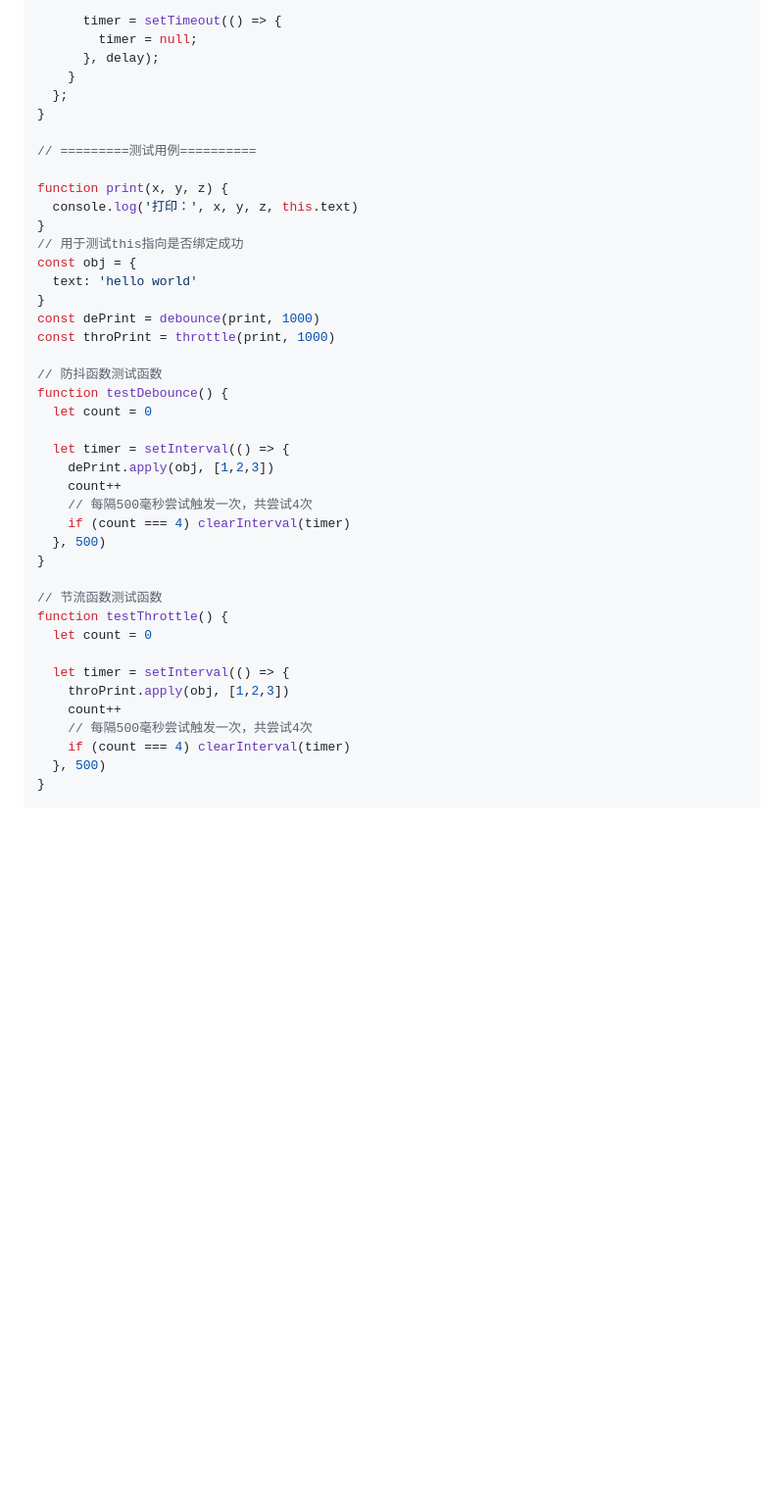
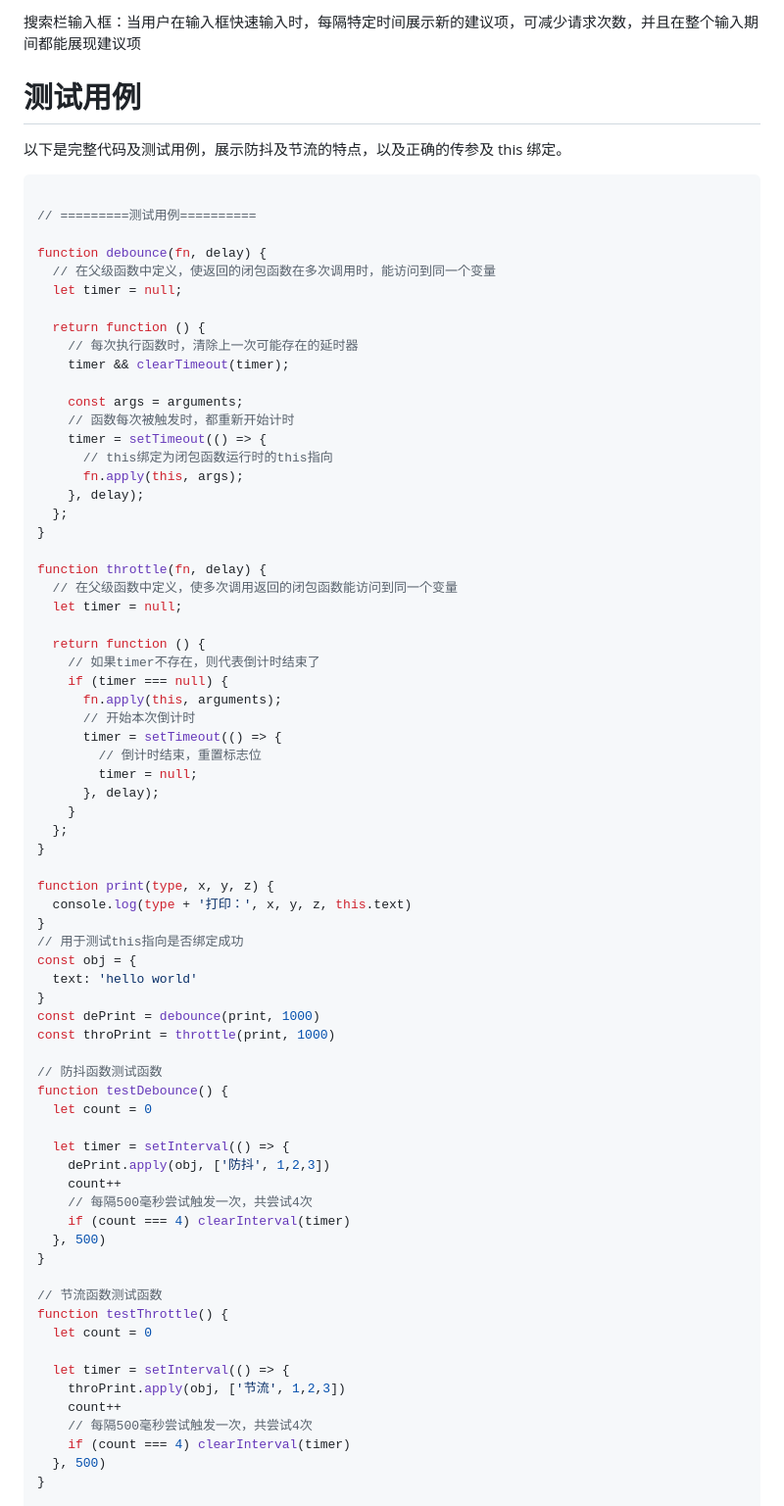
Before and after one commit to lrhhaha/study-notes, a Markdown page: frontend/手写JS/防抖 - 节流理解及手写.md, the part around one of its changes. Shown at 98% size. GitHub-like rendering; blank space fills up the shorter version.

````diff
--- a/frontend/手写JS/防抖 - 节流理解及手写.md
+++ b/frontend/手写JS/防抖 - 节流理解及手写.md
@@ -51,15 +71,50 @@ function throttle(fn, delay) {
 
+搜索栏输入框：当用户在输入框快速输入时，每隔特定时间展示新的建议项，可减少请求次数，并且在整个输入期间都能展现建议项
+
+
+# 测试用例
+以下是完整代码及测试用例，展示防抖及节流的特点，以及正确的传参及 this 绑定。
+
+```javascript
+
+// =========测试用例==========
+
+function debounce(fn, delay) {
+  // 在父级函数中定义，使返回的闭包函数在多次调用时，能访问到同一个变量
+  let timer = null;
+
+  return function () {
+    // 每次执行函数时，清除上一次可能存在的延时器
+    timer && clearTimeout(timer);
+
+    const args = arguments;
+    // 函数每次被触发时，都重新开始计时
+    timer = setTimeout(() => {
+      // this绑定为闭包函数运行时的this指向
+      fn.apply(this, args);
+    }, delay);
+  };
+}
+
+function throttle(fn, delay) {
+  // 在父级函数中定义，使多次调用返回的闭包函数能访问到同一个变量
+  let timer = null;
+
+  return function () {
+    // 如果timer不存在，则代表倒计时结束了
+    if (timer === null) {
+      fn.apply(this, arguments);
+      // 开始本次倒计时
       timer = setTimeout(() => {
+        // 倒计时结束，重置标志位
         timer = null;
       }, delay);
     }
   };
 }
 
-// =========测试用例==========
-
-function print(x, y, z) {
-  console.log('打印：', x, y, z, this.text)
+function print(type, x, y, z) {
+  console.log(type + '打印：', x, y, z, this.text)
 }
 // 用于测试this指向是否绑定成功
 const obj = {
@@ -73,7 +128,7 @@ function testDebounce() {
   let count = 0
 
   let timer = setInterval(() => {
-    dePrint.apply(obj, [1,2,3])
+    dePrint.apply(obj, ['防抖', 1,2,3])
     count++
     // 每隔500毫秒尝试触发一次，共尝试4次
     if (count === 4) clearInterval(timer)
@@ -85,7 +140,7 @@ function testThrottle() {
   let count = 0
 
   let timer = setInterval(() => {
-    throPrint.apply(obj, [1,2,3])
+    throPrint.apply(obj, ['节流', 1,2,3])
     count++
     // 每隔500毫秒尝试触发一次，共尝试4次
     if (count === 4) clearInterval(timer)
````
Also changed, not shown: other parts of frontend/手写JS/防抖 - 节流理解及手写.md (+26 -6 lines).
